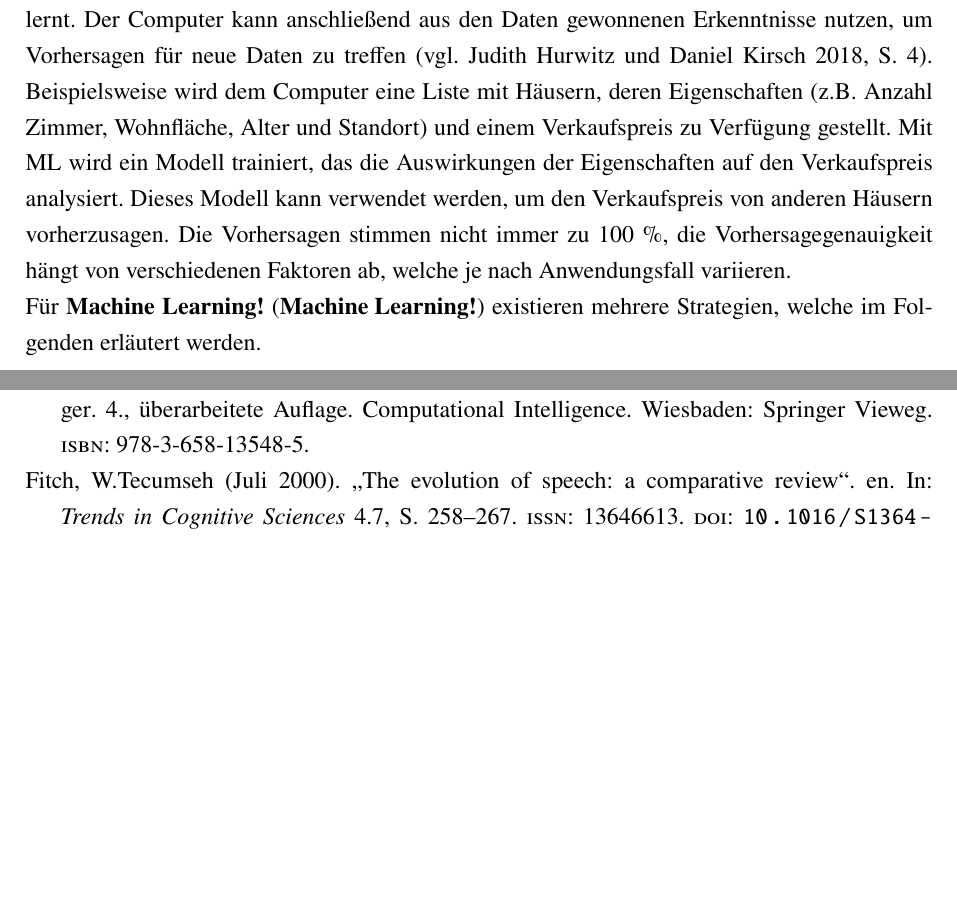
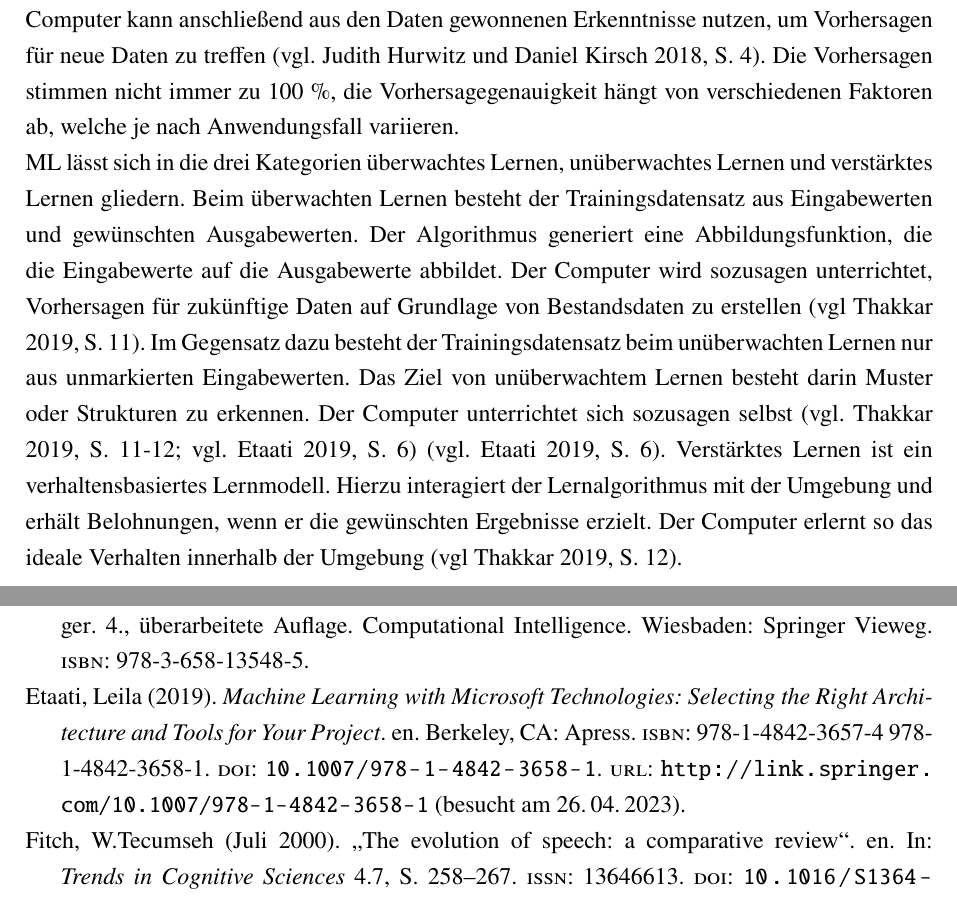
Before and after one commit to DHBW-FN-TIT20/user-authentication-using-voice-recognition, a LaTeX paper (latex/main.tex, which reads latex/chapter/Grundlagen.tex): two parts of pages 19 and 20 of 23, joined at a grey line, cut so that both start at the same text, the shorter picture padded with empty space. Compiled offline with pdfLaTeX.

Commit message:
ML: different Kategories

```diff
--- a/latex/chapter/Grundlagen.tex
+++ b/latex/chapter/Grundlagen.tex
@@ -278,13 +278,21 @@ Der Aufschwung von \ac{ML} im letzten Jahrzehnt ist auf steigende und bezahlbare
 \ac{ML} beschreibt den Prozess bei dem Computeralgorithmen trainiert werden, um ihre Leistung bei einer bestimmten Aufgabe zu verbessern ohne das dies explizit programmiert werden muss.
 Hierzu werden dem Computer Daten bereitgestellt aus welchen er lernt.
 Der Computer kann anschließend aus den Daten gewonnenen Erkenntnisse nutzen, um Vorhersagen für neue Daten zu treffen \autocite[vgl.][S. 4]{judith_hurwitz_machine_2018}.
-Beispielsweise wird dem Computer eine Liste mit Häusern, deren Eigenschaften (z.B. Anzahl Zimmer, Wohnfläche, Alter und Standort) und einem Verkaufspreis zu Verfügung gestellt.
-Mit \ac{ML} wird ein Modell trainiert, das die Auswirkungen der Eigenschaften auf den Verkaufspreis analysiert.
-Dieses Modell kann verwendet werden, um den Verkaufspreis von anderen Häusern vorherzusagen.
+% Beispielsweise wird dem Computer eine Liste mit Häusern, deren Eigenschaften (z.B. Anzahl Zimmer, Wohnfläche, Alter und Standort) und einem Verkaufspreis zu Verfügung gestellt.
+% Mit \ac{ML} wird ein Modell trainiert, das die Auswirkungen der Eigenschaften auf den Verkaufspreis analysiert.
+% Dieses Modell kann verwendet werden, um den Verkaufspreis von anderen Häusern vorherzusagen.
 Die Vorhersagen stimmen nicht immer zu 100 \%, die Vorhersagegenauigkeit hängt von verschiedenen Faktoren ab, welche je nach Anwendungsfall variieren.
 \newline
-Für \ac{Machine Learning} existieren mehrere Strategien, welche im Folgenden erläutert werden.
-
+\ac{ML} lässt sich in die drei Kategorien überwachtes Lernen, unüberwachtes Lernen und verstärktes Lernen gliedern.
+Beim überwachten Lernen besteht der Trainingsdatensatz aus Eingabewerten und gewünschten Ausgabewerten.
+Der Algorithmus generiert eine Abbildungsfunktion, die die Eingabewerte auf die Ausgabewerte abbildet.
+Der Computer wird sozusagen unterrichtet, Vorhersagen für zukünftige Daten auf Grundlage von Bestandsdaten zu erstellen \autocite[vgl][S. 11]{thakkar_beginning_2019}.
+Im Gegensatz dazu besteht der Trainingsdatensatz beim unüberwachten Lernen nur aus unmarkierten Eingabewerten.
+Das Ziel von unüberwachtem Lernen besteht darin Muster oder Strukturen zu erkennen.
+Der Computer unterrichtet sich sozusagen selbst \autocites[vgl.][S. 11-12]{thakkar_beginning_2019}[vgl.][S. 6]{etaati_machine_2019} \autocite[vgl.][S. 6]{etaati_machine_2019}.
+Verstärktes Lernen ist ein verhaltensbasiertes Lernmodell.
+Hierzu interagiert der Lernalgorithmus mit der Umgebung und erhält Belohnungen, wenn er die gewünschten Ergebnisse erzielt.
+Der Computer erlernt so das ideale Verhalten innerhalb der Umgebung \autocite[vgl][S. 12]{thakkar_beginning_2019}.
 
 
 % Weiter Punkte
```
Also changed, not shown: latex/literatur/literatur.bib (+30 -1 lines).
